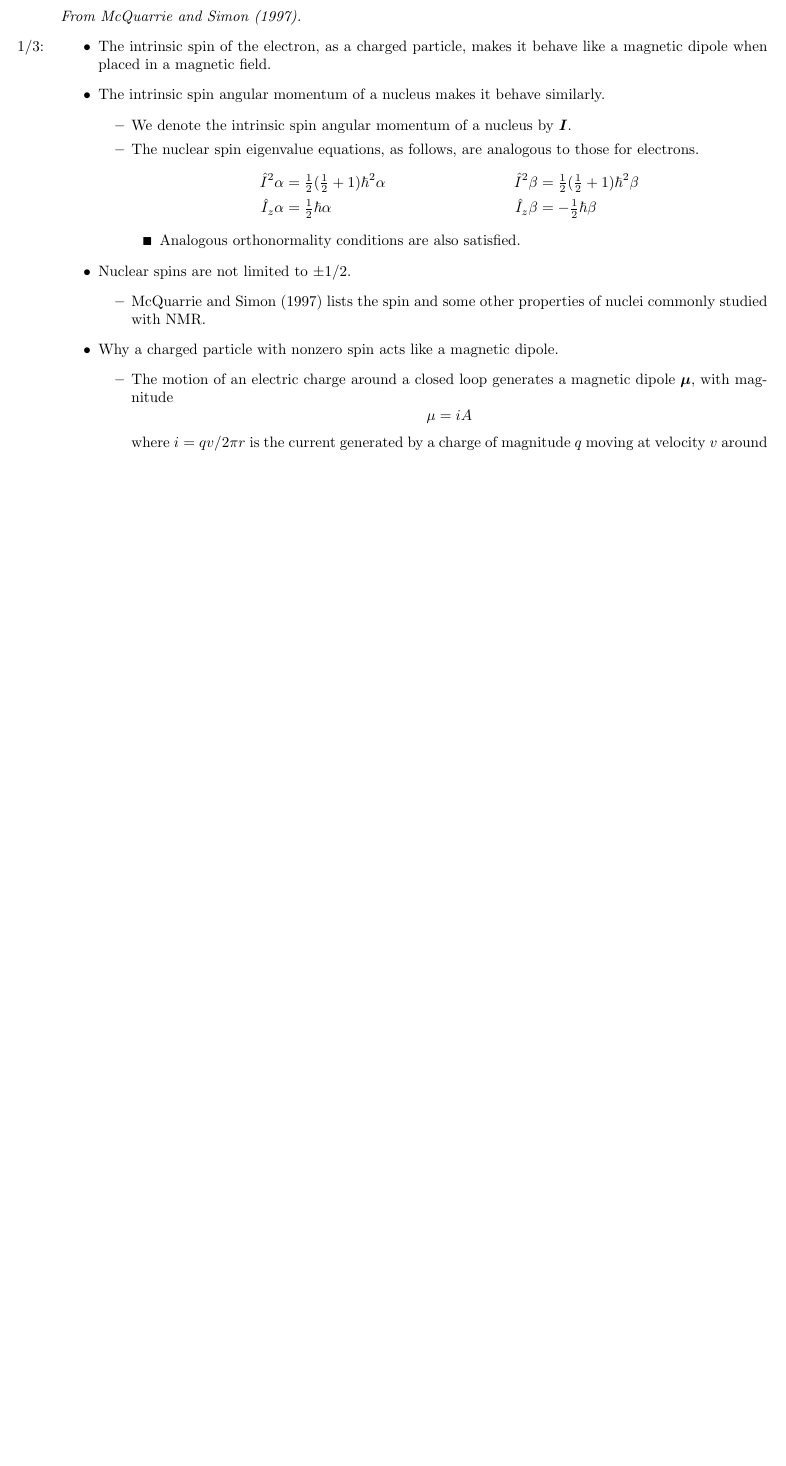
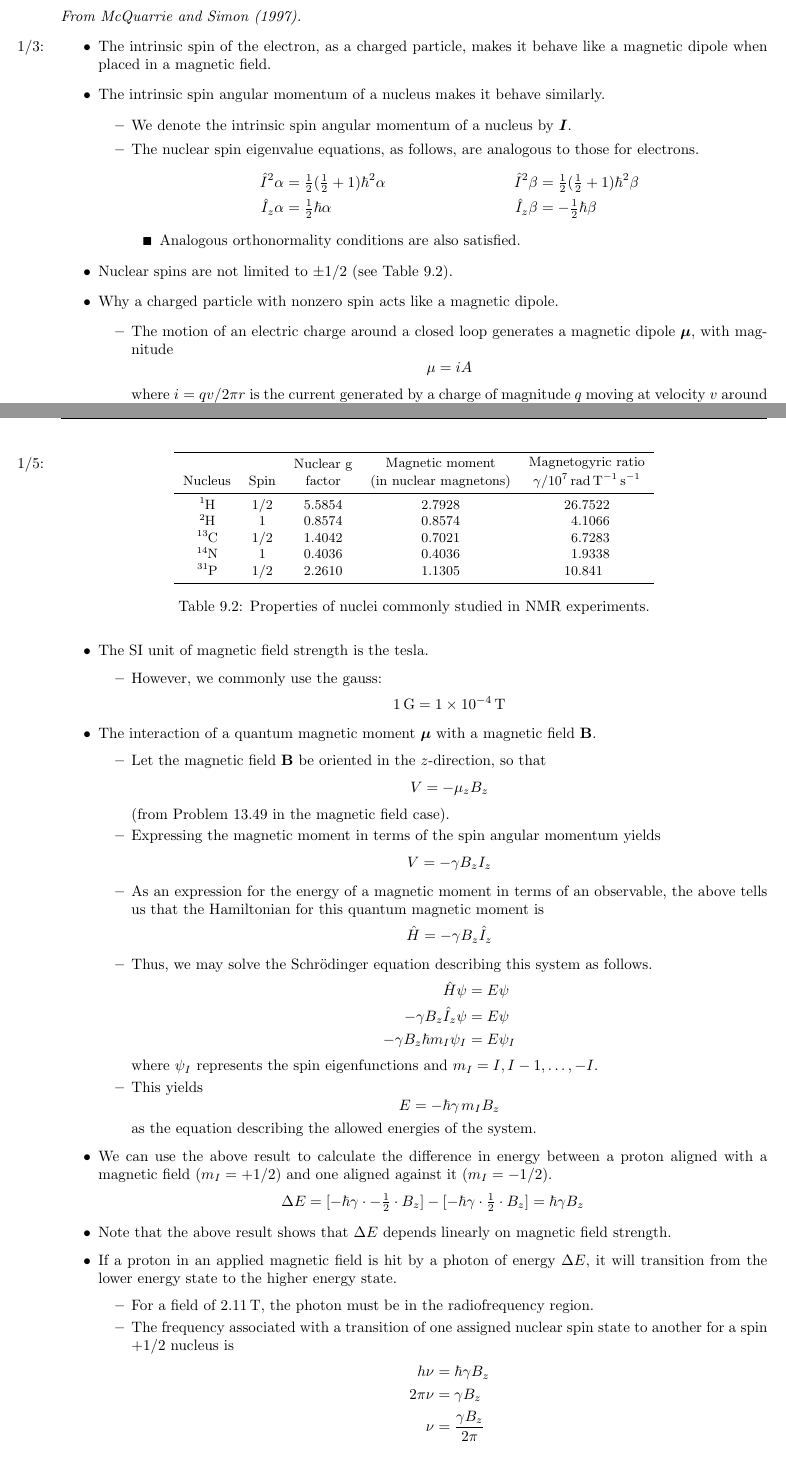
Before and after one commit to shadypuck/CHEM26100Notes, a LaTeX thesis (Notes/notes.tex, which reads Notes/Week9/week9.tex): part of page 124 of 131 before the commit and two parts of pages 124 and 125 of 132 after it, the two joined at a grey line, cut so that both start at the same text, the shorter picture padded with empty space. The pictures show the PDF file Notes/notes.pdf that the author committed with the source.

Commit message:
Section 14.2

```diff
--- a/Notes/Week9/week9.tex
+++ b/Notes/Week9/week9.tex
@@ -1196,10 +1196,7 @@
             \item Analogous orthonormality conditions are also satisfied.
         \end{itemize}
     \end{itemize}
-    \item Nuclear spins are not limited to $\pm 1/2$.
-    \begin{itemize}
-        \item \textcite{bib:McQuarrieSimon} lists the spin and some other properties of nuclei commonly studied with NMR.
-    \end{itemize}
+    \item Nuclear spins are not limited to $\pm 1/2$ (see Table \ref{tab:NMRnuclei}).
     \item Why a charged particle with nonzero spin acts like a magnetic dipole.
     \begin{itemize}
         \item The motion of an electric charge around a closed loop generates a magnetic dipole $\bm{\mu}$, with magnitude
@@ -1234,6 +1231,74 @@
     \end{equation*}
     \begin{itemize}
         \item The larger the value, the easier it is to observe the nucleus.
+    \end{itemize}
+    \begin{table}[H]\marginnote{1/5:}
+        \centering
+        \small
+        \begin{tabular}{ccS[table-format=1.4]S[table-format=1.4]S[table-format=2.4]}
+            \toprule
+            Nucleus & Spin & \shortstack{Nuclear g\\factor} & \shortstack{Magnetic moment\\(in nuclear magnetons)} & \shortstack{Magnetogyric ratio\\$\gamma/10^7\,\si{\radian\per\tesla\per\second}$}\\
+            \midrule
+            \ce{{}^1H}  & $1/2$ & 5.5854 & 2.7928 & 26.7522\\
+            \ce{{}^2H}  & $1$   & 0.8574 & 0.8574 & 4.1066\\
+            \ce{{}^13C} & $1/2$ & 1.4042 & 0.7021 & 6.7283\\
+            \ce{{}^14N} & $1$   & 0.4036 & 0.4036 & 1.9338\\
+            \ce{{}^31P} & $1/2$ & 2.2610 & 1.1305 & 10.841\\
+            \bottomrule
+        \end{tabular}
+        \caption{Properties of nuclei commonly studied in NMR experiments.}
+        \label{tab:NMRnuclei}
+    \end{table}
+    \item The SI unit of magnetic field strength is the tesla.
+    \begin{itemize}
+        \item However, we commonly use the gauss:
+        \begin{equation*}
+            \SI{1}{\gauss} = \SI{e-4}{\tesla}
+        \end{equation*}
+    \end{itemize}
+    \item The interaction of a quantum magnetic moment $\bm{\mu}$ with a magnetic field $\mathbf{B}$.
+    \begin{itemize}
+        \item Let the magnetic field $\mathbf{B}$ be oriented in the $z$-direction, so that
+        \begin{equation*}
+            V = -\mu_zB_z
+        \end{equation*}
+        (from Problem 13.49 in the magnetic field case).
+        \item Expressing the magnetic moment in terms of the spin angular momentum yields
+        \begin{equation*}
+            V = -\gamma B_zI_z
+        \end{equation*}
+        \item As an expression for the energy of a magnetic moment in terms of an observable, the above tells us that the Hamiltonian for this quantum magnetic moment is
+        \begin{equation*}
+            \hat{H} = -\gamma B_z\hat{I}_z
+        \end{equation*}
+        \item Thus, we may solve the Schr\"{o}dinger equation describing this system as follows.
+        \begin{align*}
+            \hat{H}\psi &= E\psi\\
+            -\gamma B_z\hat{I}_z\psi &= E\psi\\
+            -\gamma B_z\hbar m_I\psi_I &= E\psi_I
+        \end{align*}
+        where $\psi_I$ represents the spin eigenfunctions and $m_I=I,I-1,\dots,-I$.
+        \item This yields
+        \begin{equation*}
+            E = -\hbar\gamma\hspace{0.13em}m_IB_z
+        \end{equation*}
+        as the equation describing the allowed energies of the system.
+    \end{itemize}
+    \item We can use the above result to calculate the difference in energy between a proton aligned with a magnetic field ($m_I=+1/2$) and one aligned against it ($m_I=-1/2$).
+    \begin{equation*}
+        \Delta E = [-\hbar\gamma\cdot -\tfrac{1}{2}\cdot B_z]-[-\hbar\gamma\cdot\tfrac{1}{2}\cdot B_z]
+        = \hbar\gamma B_z
+    \end{equation*}
+    \item Note that the above result shows that $\Delta E$ depends linearly on magnetic field strength.
+    \item If a proton in an applied magnetic field is hit by a photon of energy $\Delta E$, it will transition from the lower energy state to the higher energy state.
+    \begin{itemize}
+        \item For a field of $\SI{2.11}{\tesla}$, the photon must be in the radiofrequency region.
+        \item The frequency associated with a transition of one assigned nuclear spin state to another for a spin $+1/2$ nucleus is
+        \begin{align*}
+            h\nu &= \hbar\gamma B_z\\
+            2\pi\nu &= \gamma B_z\\
+            \nu &= \frac{\gamma B_z}{2\pi}
+        \end{align*}
     \end{itemize}
 \end{itemize}
 
```
Also changed, not shown: preamble.tex (+2 -1 lines), Notes/Week9/week9.pdf, Notes/notes.pdf.
